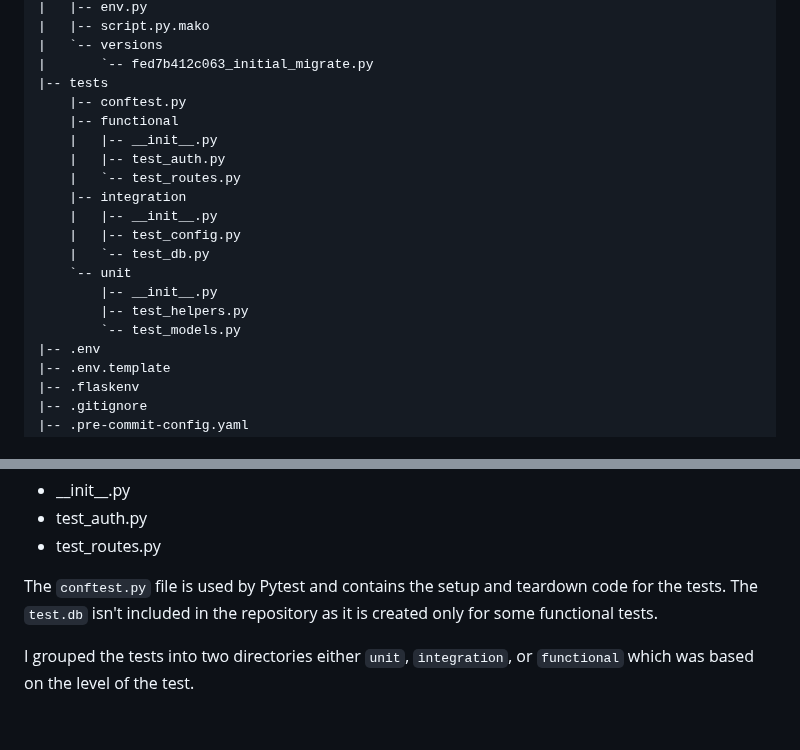
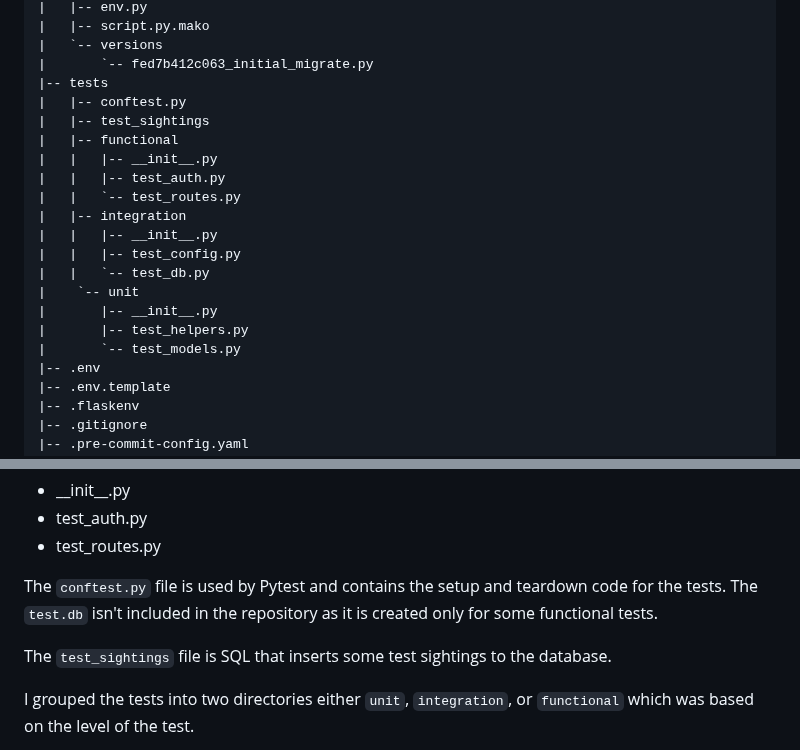
Before and after one commit to jbettenh/groundhog, a Markdown page: README.md, 2 parts joined by grey strips. Drawn GitHub-style; blank space fills up the shorter version.

```diff
--- a/README.md
+++ b/README.md
@@ -134,19 +134,20 @@ groundhog
 |   `-- versions
 |       `-- fed7b412c063_initial_migrate.py
 |-- tests
-    |-- conftest.py
-    |-- functional
-    |   |-- __init__.py
-    |   |-- test_auth.py
-    |   `-- test_routes.py
-    |-- integration
-    |   |-- __init__.py
-    |   |-- test_config.py
-    |   `-- test_db.py
-    `-- unit
-        |-- __init__.py
-        |-- test_helpers.py
-        `-- test_models.py
+|   |-- conftest.py
+|   |-- test_sightings
+|   |-- functional
+|   |   |-- __init__.py
+|   |   |-- test_auth.py
+|   |   `-- test_routes.py
+|   |-- integration
+|   |   |-- __init__.py
+|   |   |-- test_config.py
+|   |   `-- test_db.py
+|    `-- unit
+|       |-- __init__.py
+|       |-- test_helpers.py
+|       `-- test_models.py
 |-- .env
 |-- .env.template
 |-- .flaskenv
@@ -331,6 +332,8 @@ pytest --setup-show --cov=groundhog --cov-report term-missing
 
 The `conftest.py` file is used by Pytest and contains the setup and teardown code for the tests. The `test.db` isn't included in the repository as it is created only for some functional tests.
 
+The `test_sightings` file is SQL that inserts some test sightings to the database.
+
 I grouped the tests into two directories either `unit`, `integration`, or `functional` which was based on the level of the test.
 
 The unit tests test the models with SQLAlchemy (not the database) `test_models.py`. The `test_helpers.py` tests the functions in the `helper.py` file.
```
